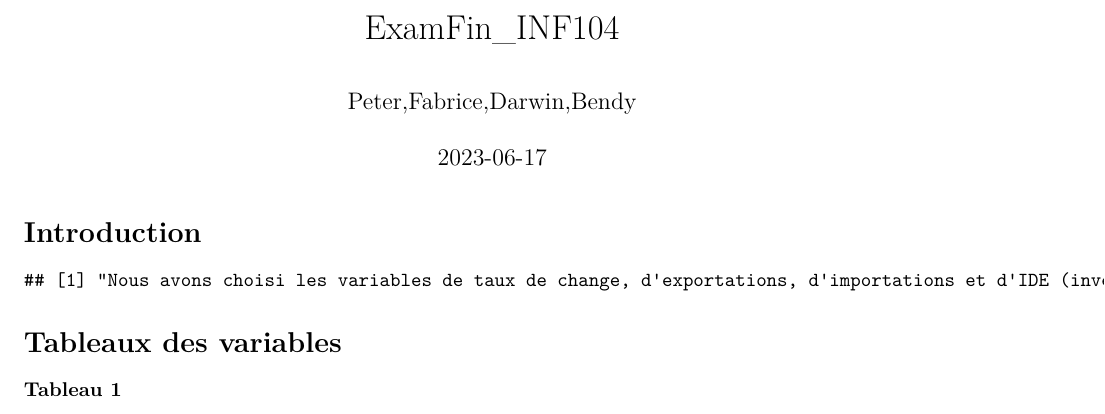
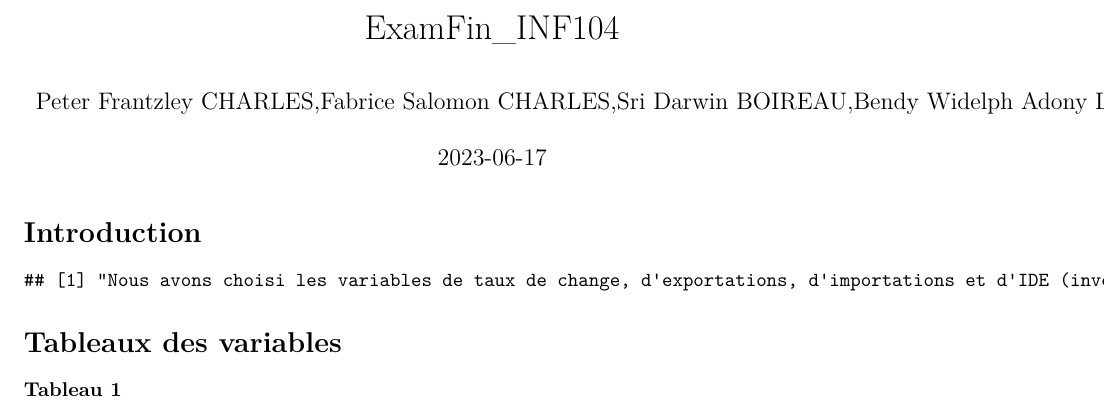
Before and after one commit to BendyAdony/ExamenFinal_INF104, an R Markdown document (ExamFin_INF105.Rmd): part of the page, cut so that both start at the same text. Rendered offline with R 4.5, knitr and Pandoc, then LaTeX, with nearby package versions; some code elsewhere in the file could not run offline.

Commit message:
Projet Final

```diff
--- a/ExamFin_INF104.Rmd
+++ b/ExamFin_INF105.Rmd
@@ -1,6 +1,6 @@
 ---
 title: "ExamFin_INF104"
-author: "Peter,Fabrice,Darwin,Bendy"
+author: "Peter  Frantzley CHARLES,Fabrice Salomon CHARLES,Sri Darwin BOIREAU,Bendy Widelph Adony LILITE"
 date: "`r Sys.Date()`"
 output:
   word_document: default
```
Also changed, not shown: ExamFin_INF105.tex (renamed from ExamFin_INF104.tex), 4 other files.
